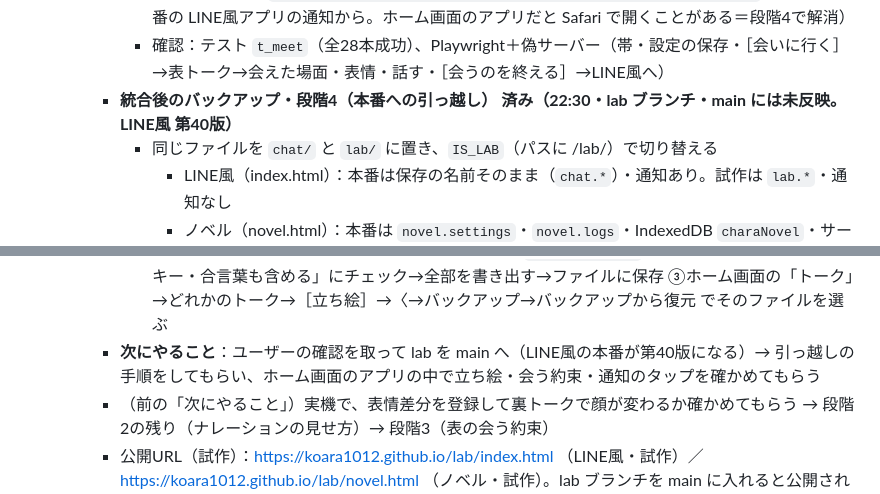
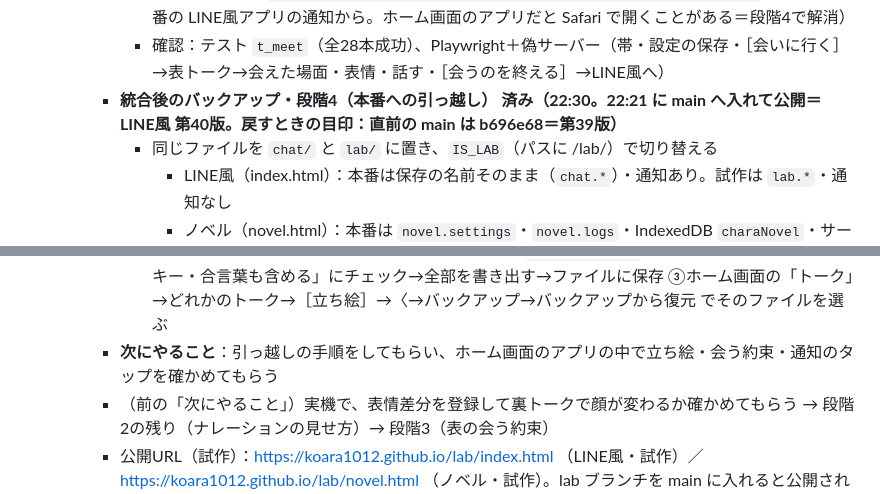
Before and after one commit to koara1012/koara1012.github.io, a Markdown page: AKARI_HANDOVER.md, 2 parts joined by grey strips. Drawn GitHub-style.

Commit message:
引き継ぎメモ：第40版を main に入れた（戻す目印 b696e68）
Co-Authored-By: Claude Opus 5.5 <noreply@anthropic.com>
Claude-Session: https://claude.ai/code/session_01LvxbyPigdbbeZ6ivqCeNrM

```diff
--- a/AKARI_HANDOVER.md
+++ b/AKARI_HANDOVER.md
@@ -170,7 +170,7 @@ iPhone（Safari / ホーム画面に追加）
       - ノベル：`?meet=<id>` で表トーク（kind 'omote'）。会えた場面から始まり、［会うのを終える］でまとめが表の記憶に入り、LINE風へ戻る。表情は「表」にチェックのあるものをサーバーへ
       - 通知のタップは `https://koara1012.github.io/lab/novel.html?from=line&meet=<id>` を開く（本番の LINE風アプリの通知から。ホーム画面のアプリだと Safari で開くことがある＝段階4で解消）
       - 確認：テスト `t_meet`（全28本成功）、Playwright＋偽サーバー（帯・設定の保存・［会いに行く］→表トーク→会えた場面・表情・話す・［会うのを終える］→LINE風へ）
-    - **統合後のバックアップ・段階4（本番への引っ越し） 済み（22:30・lab ブランチ・main には未反映。LINE風 第40版）**
+    - **統合後のバックアップ・段階4（本番への引っ越し） 済み（22:30。22:21 に main へ入れて公開＝LINE風 第40版。戻すときの目印：直前の main は b696e68＝第39版）**
       - 同じファイルを `chat/` と `lab/` に置き、`IS_LAB`（パスに /lab/）で切り替える
         - LINE風（index.html）：本番は保存の名前そのまま（`chat.*`）・通知あり。試作は `lab.*`・通知なし
         - ノベル（novel.html）：本番は `novel.settings`・`novel.logs`・IndexedDB `charaNovel`・サーバー設定は `chat.cfg`。試作は `lab.settings`・`lab.logs`・`akariLab`・`lab.chat.cfg`
@@ -178,7 +178,7 @@ iPhone（Safari / ホーム画面に追加）
       - 通知のタップ先は `chat/novel.html`（ホーム画面のアプリの中で開く）
       - 確認：テスト全29本、Playwright（本番の場所で lab.* を書かない・サービスワーカー登録・ノベルの保存先・預けるデータにキーが入らない・手動バックアップの表示）
       - **引っ越しの手順（ユーザー）**：main に入れたあと、①ホーム画面の「トーク」を開き直して第40版を確認（LINE風のデータはそのまま）②Safari で `lab/novel.html` →〈→バックアップ→「AIのキー・合言葉も含める」にチェック→全部を書き出す→ファイルに保存 ③ホーム画面の「トーク」→どれかのトーク→［立ち絵］→〈→バックアップ→バックアップから復元 でそのファイルを選ぶ
-    - **次にやること**：ユーザーの確認を取って lab を main へ（LINE風の本番が第40版になる）→ 引っ越しの手順をしてもらい、ホーム画面のアプリの中で立ち絵・会う約束・通知のタップを確かめてもらう
+    - **次にやること**：引っ越しの手順をしてもらい、ホーム画面のアプリの中で立ち絵・会う約束・通知のタップを確かめてもらう
     - （前の「次にやること」）実機で、表情差分を登録して裏トークで顔が変わるか確かめてもらう → 段階2の残り（ナレーションの見せ方）→ 段階3（表の会う約束）
     - 公開URL（試作）：https://koara1012.github.io/lab/index.html （LINE風・試作）／ https://koara1012.github.io/lab/novel.html （ノベル・試作）。lab ブランチを main に入れると公開される
   - 2つのアプリの**統合**も相談済み（メリット：保存場所・アイコン・キャラ・記憶が一本化、流れが自然。デメリット：今のLINE風アプリを壊す危険・作業が大きい・縦横の切り替え・素材だけ端末に分けて保存）
```
